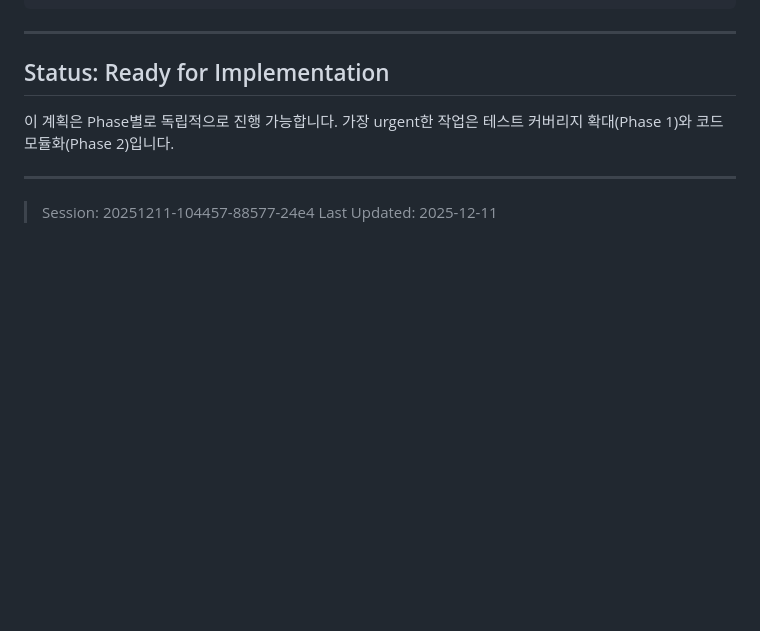
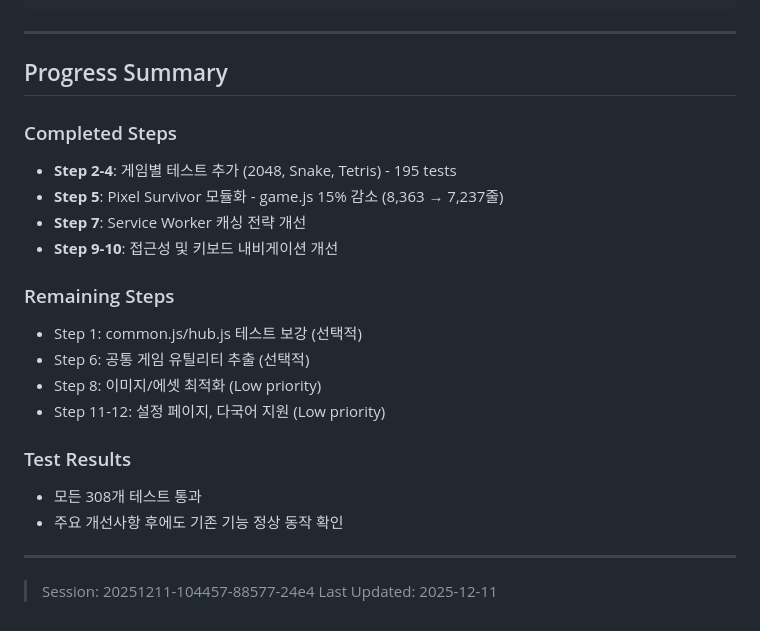
Before and after one commit to primadonna-gpters/continuous-claude-test, a Markdown page: SHARED_TASK_NOTES.md, the part around the change printed below. GitHub-like rendering; blank space fills up the shorter version.

```diff
--- a/SHARED_TASK_NOTES.md
+++ b/SHARED_TASK_NOTES.md
@@ -177,10 +192,23 @@ npm run test:coverage   # 커버리지 리포트
 
 ---
 
-## Status: Ready for Implementation
+## Progress Summary
 
-이 계획은 Phase별로 독립적으로 진행 가능합니다.
-가장 urgent한 작업은 테스트 커버리지 확대(Phase 1)와 코드 모듈화(Phase 2)입니다.
+### Completed Steps
+- **Step 2-4**: 게임별 테스트 추가 (2048, Snake, Tetris) - 195 tests
+- **Step 5**: Pixel Survivor 모듈화 - game.js 15% 감소 (8,363 → 7,237줄)
+- **Step 7**: Service Worker 캐싱 전략 개선
+- **Step 9-10**: 접근성 및 키보드 내비게이션 개선
+
+### Remaining Steps
+- Step 1: common.js/hub.js 테스트 보강 (선택적)
+- Step 6: 공통 게임 유틸리티 추출 (선택적)
+- Step 8: 이미지/에셋 최적화 (Low priority)
+- Step 11-12: 설정 페이지, 다국어 지원 (Low priority)
+
+### Test Results
+- 모든 308개 테스트 통과
+- 주요 개선사항 후에도 기존 기능 정상 동작 확인
 
 ---
 
```
Also changed, not shown: other parts of SHARED_TASK_NOTES.md (+29 -14 lines).
